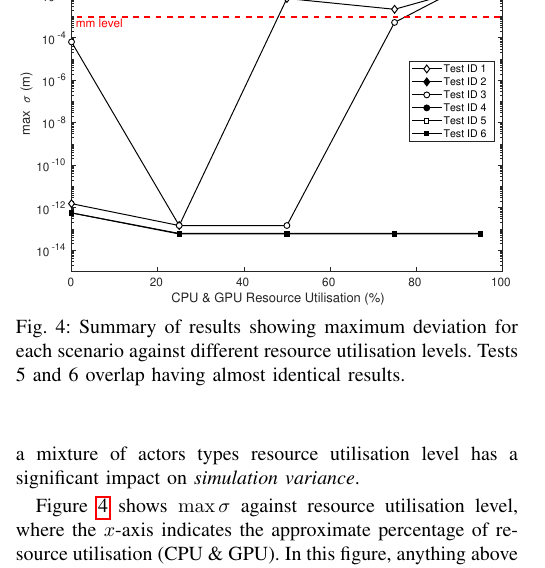
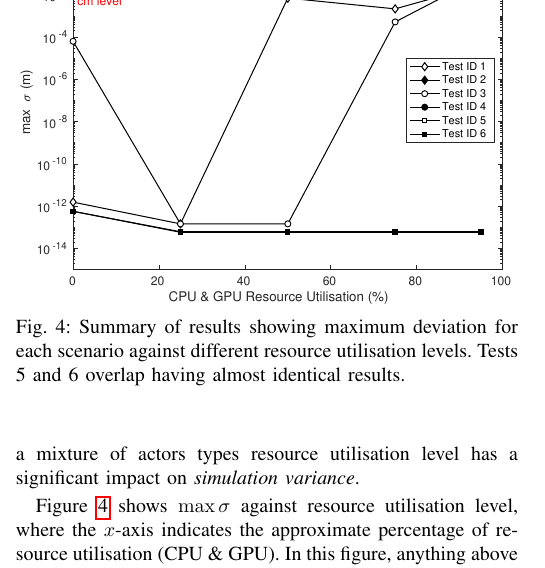
Before and after one commit to TSL-UOB/CAV-Determinism, a LaTeX paper (paper/cav_determinisim_main.tex): part of one column of page 6 of 9, cut so that both start at the same text. Compiled offline with pdfLaTeX; a missing font is replaced by an installed copy or a similar font; a LaTeX package or settings file that is missing is left out.

Commit message:
changed fig 4

```diff
--- a/paper/cav_determinisim_main.tex
+++ b/paper/cav_determinisim_main.tex
@@ -424,7 +424,7 @@ The list of tests shown in Table \ref{TableOfExperiments} were chosen to cover a
 
 \begin{figure}[!t]
     \centering
-    \includegraphics[width=0.48\textwidth]{Other/Figures/ExperimentsStressSummaryV2.pdf}
+    \includegraphics[width=0.48\textwidth]{Other/Figures/ExperimentsStressSummaryV3.pdf}
     \caption{Summary of results showing maximum deviation for each scenario against different resource utilisation levels. Tests 5 and 6 overlap having almost identical results.}
     \label{ExperimentsStressSummary}
 \end{figure}
```
